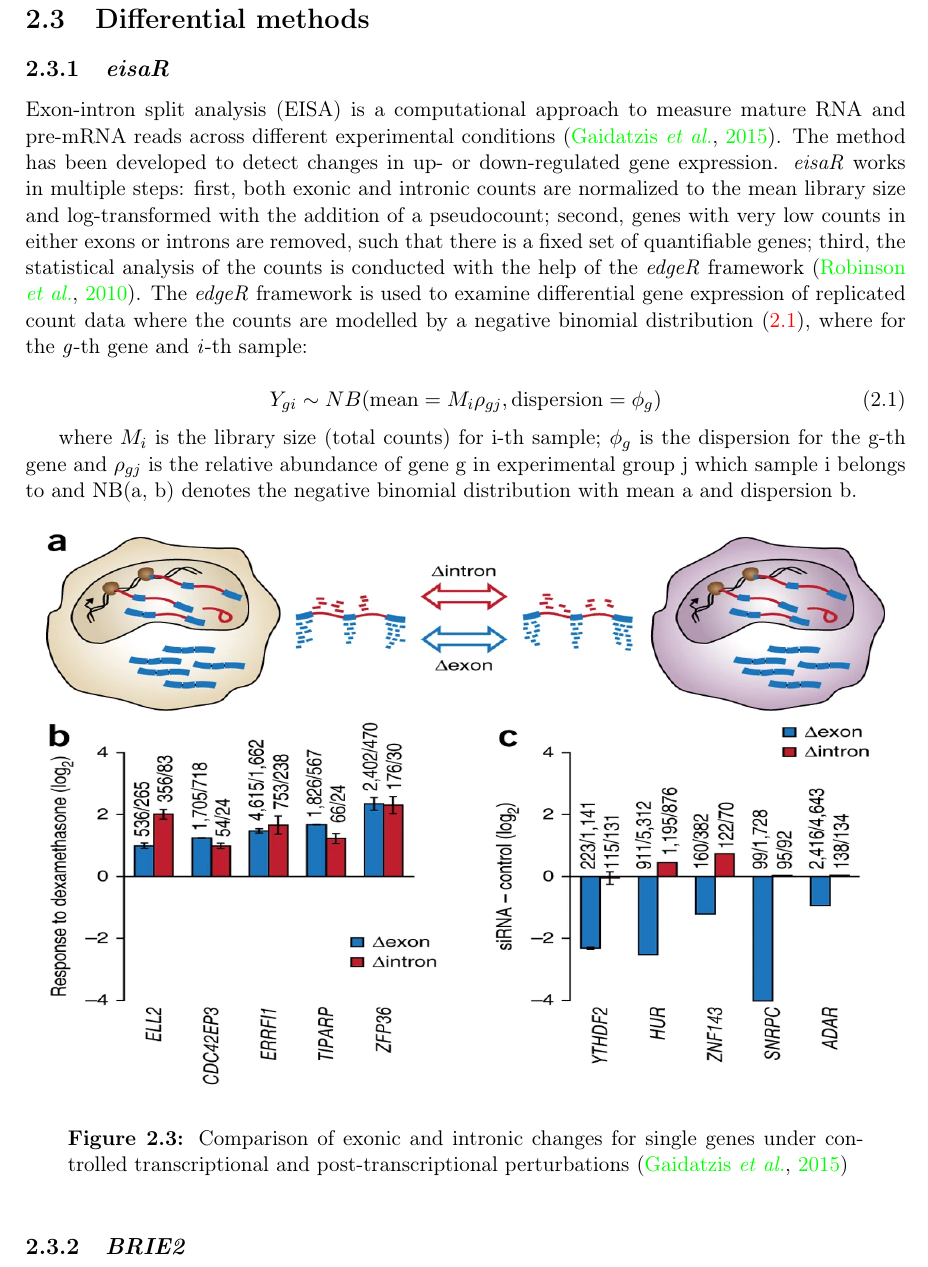
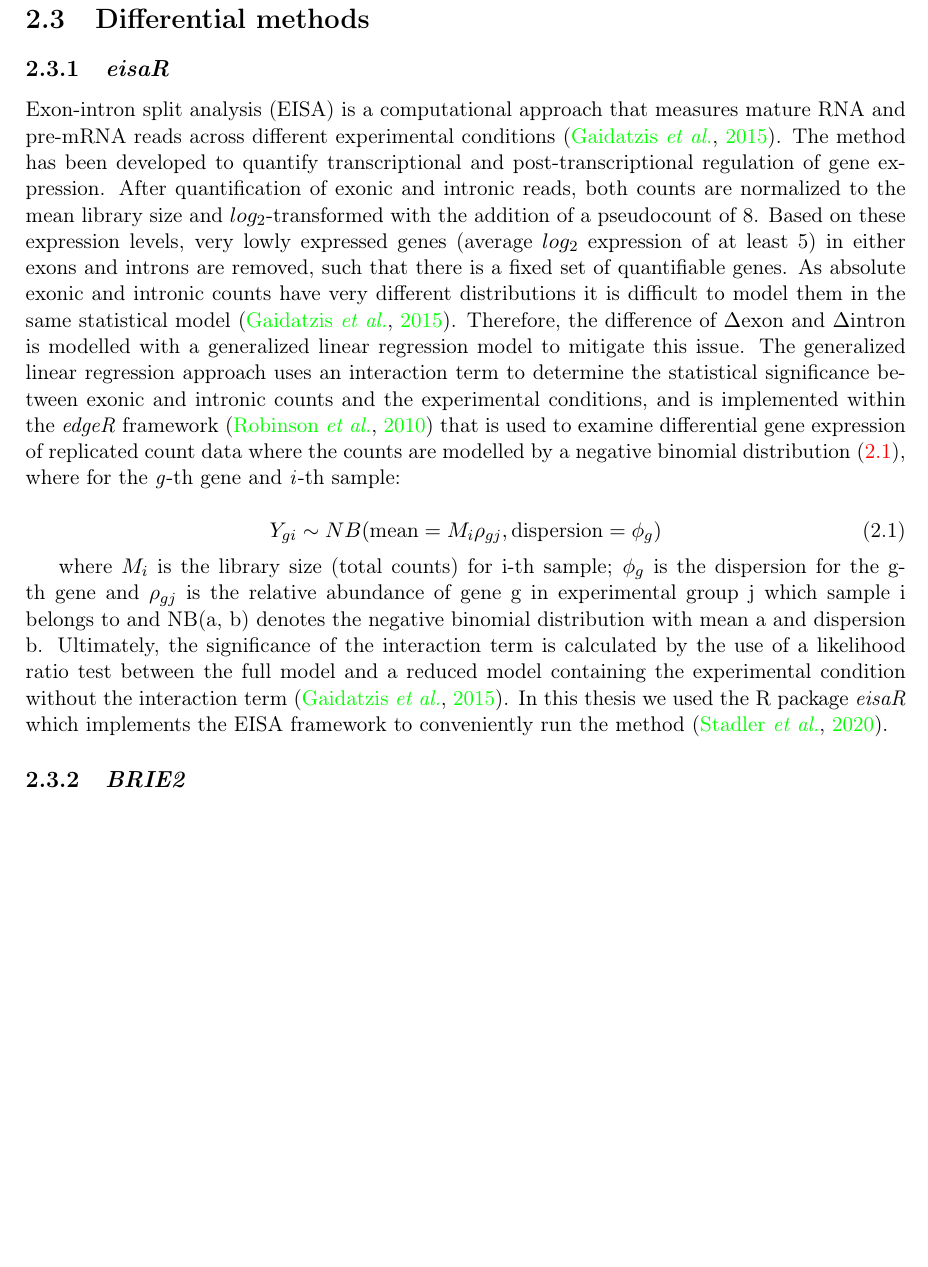
Before and after one commit to joelmeili/DifferentialRegulation, a LaTeX thesis (report/msc_report.tex, which reads report/chapter02.tex): part of page 13 of 43 before the commit and part of page 13 of 42 after it, cut so that both start at the same text, the shorter picture padded with empty space. Compiled offline with pdfLaTeX.

Commit message:
rewrote the eisaR part

```diff
--- a/report/chapter02.tex
+++ b/report/chapter02.tex
@@ -28,25 +28,15 @@
 \FloatBarrier
 
 \section{Differential methods}
-
 \subsection{\emph{eisaR}}
-Exon-intron split analysis (EISA) is a computational approach to measure mature RNA and pre-mRNA reads across different experimental conditions \citep{eisar}. The method has been developed to detect changes in up- or down-regulated gene expression. \emph{eisaR} works in multiple steps: first, both exonic and intronic counts are normalized to the mean library size and log-transformed with the addition of a pseudocount; second, genes with very low counts in either exons or introns are removed, such that there is a fixed set of quantifiable genes; third, the statistical analysis of the counts is conducted with the help of the \emph{edgeR} framework \citep{edger}. The \emph{edgeR} framework is used to examine differential gene expression of replicated count data where the counts are modelled by a negative binomial distribution (\ref{eqn:edger}), where for the \emph{g}-th gene and \emph{i}-th sample:
+Exon-intron split analysis (EISA) is a computational approach that measures mature RNA and pre-mRNA reads across different experimental conditions \citep{eisar}. The method has been developed to quantify transcriptional and post-transcriptional regulation of gene expression. After quantification of exonic and intronic reads, both counts are normalized to the mean library size and $log_2$-transformed with the addition of a pseudocount of 8. Based on these expression levels, very lowly expressed genes (average $log_2$ expression of at least 5) in either exons and introns are removed, such that there is a fixed set of quantifiable genes. As absolute exonic and intronic counts have very different distributions it is difficult to model them in the same statistical model \citep{eisar}. Therefore, the difference of $\Delta \text{exon}$ and $\Delta \text{intron}$ is modelled with a generalized linear regression model to mitigate this issue. The generalized linear regression approach uses an interaction term to determine the statistical significance between exonic and intronic counts and the experimental conditions, and is implemented within the \emph{edgeR} framework \citep{edger_package} that is used to examine differential gene expression of replicated count data where the counts are modelled by a negative binomial distribution (\ref{eqn:edger}), where for the \emph{g}-th gene and \emph{i}-th sample:
 
 \begin{equation}
 Y_{gi} \sim NB(\text{mean} = M_{i}\rho_{gj}, \text{dispersion} = \phi_g)
 \label{eqn:edger}
 \end{equation}
 
-where $M_i$ is the library size (total counts) for i-th sample; $\phi_g$ is the dispersion for the g-th gene and $\rho_{gj}$ is the relative abundance of gene g in experimental group j which sample i belongs to and $\text{NB(a, b)}$ denotes the negative binomial distribution with mean a and dispersion b.
-
-\begin{figure}[!htb]
-\begin{center}
-\includegraphics[width=6in,height=4in]{../figures/eisar.png}
-\end{center}
-\caption{Comparison of exonic and intronic changes for single genes under controlled transcriptional and post-transcriptional perturbations \citep{eisar}}
-\label{fig:eisar}
-\end{figure}
-\FloatBarrier
+where $M_i$ is the library size (total counts) for i-th sample; $\phi_g$ is the dispersion for the g-th gene and $\rho_{gj}$ is the relative abundance of gene g in experimental group j which sample i belongs to and $\text{NB(a, b)}$ denotes the negative binomial distribution with mean a and dispersion b. Ultimately, the significance of the interaction term is calculated by the use of a likelihood ratio test between the full model and a reduced model containing the experimental condition without the interaction term \citep{eisar}. In this thesis we used the R package \emph{eisaR} which implements the EISA framework to conveniently run the method \citep{eisar_package}.
 
 \subsection{\emph{BRIE2}}
 \emph{BRIE2} is a scalable computational method that regresses single-cell RNA-seq data against cell-level features \citep{brie2}. Unavoidable difficulty in the quantification arises from the fundamental ambiguity of the data, because a majority of reads cannot be mapped unambiguously to a single isoform. \emph{BRIE1} tackled this issue by regressing percentage of spliced-in (PSI) values through a Bayesian regression approach. However, \emph{BRIE1} is not well suited to quantify differential splicing across cell types because sequence features are usually the same between individual cells \citep{brie2}. \emph{BRIE2} again starts from a latent regression framework, however, it differs from \emph{BRIE1} in two important ways: first, it augments the set of regressor features by including cell-specific information e.g. cell type; second, the added complexity considerably increases the computational cost. Therefore, because of its elevated computational complexity, \emph{BRIE2} was developed to be used in conjunction with advanced software e.g. Tensorflow and graphics processing units (GPUs), which significantly increases computational acceleration. Figure \ref{fig:brie2_process} summarizes the process from input to output in the \emph{BRIE2} pipeline.
```
Also changed, not shown: report/biblio.bib (+1 -1 lines), report/chapter01.tex (+1 -1 lines), figures/eisar.png (deleted), report/msc_report.bbl, 11 other files.
